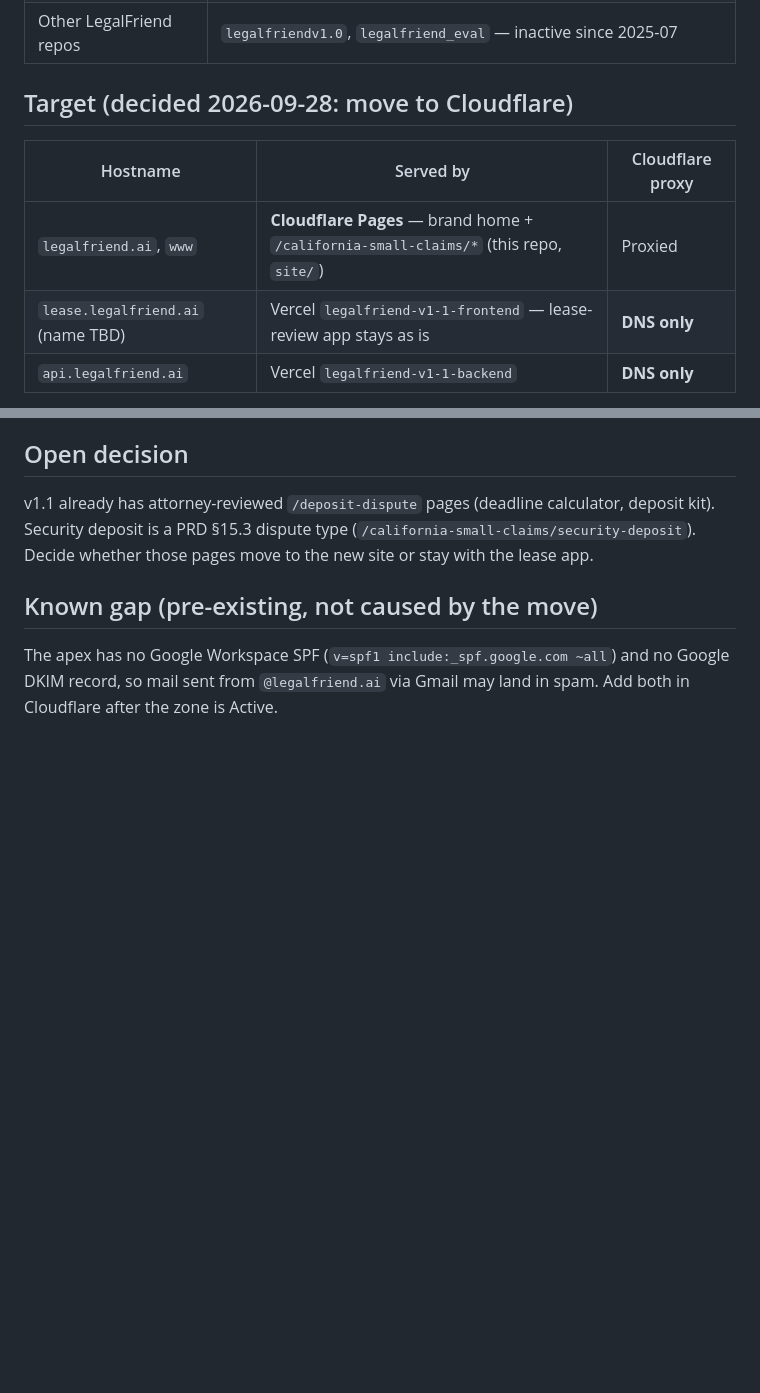
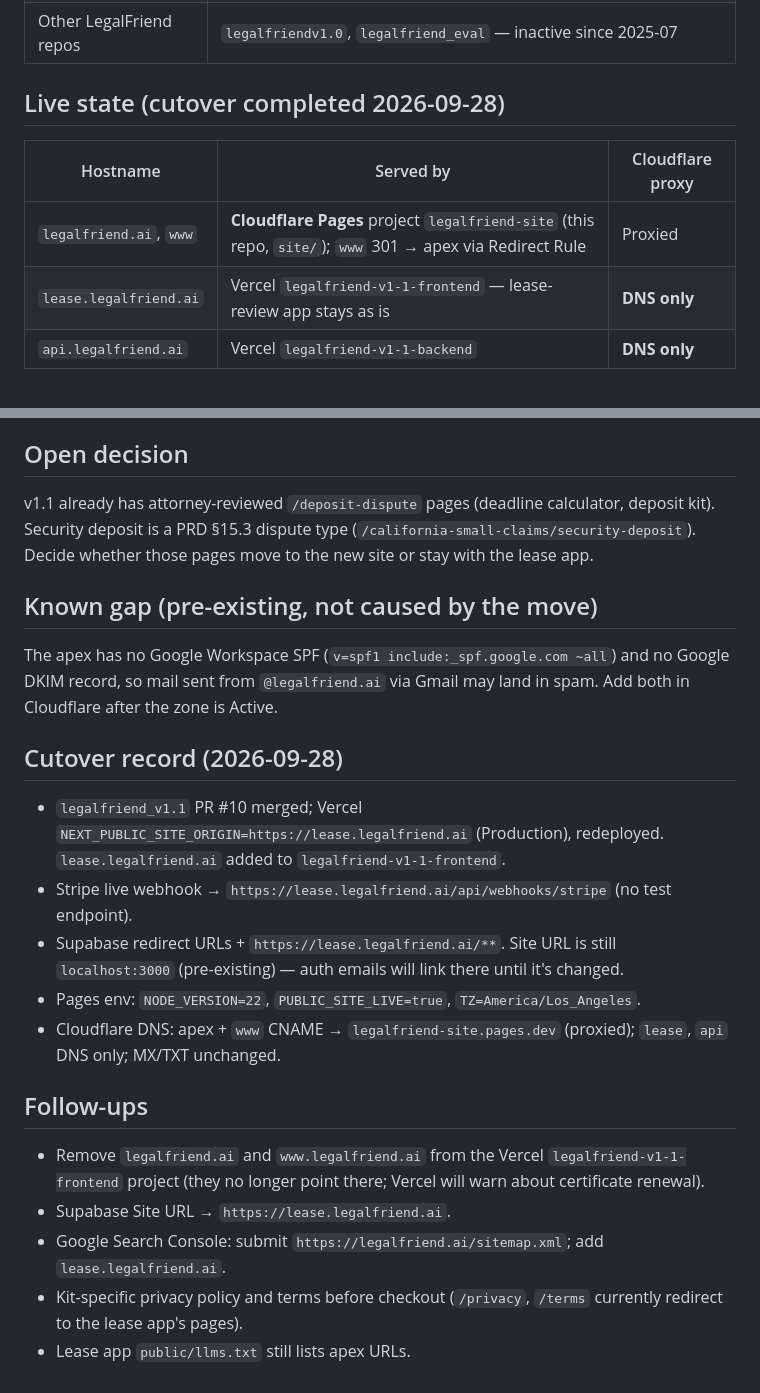
Before and after one commit to Sophia-Hong/legalfriend-california-small-claims, a Markdown page: docs/legalfriend-ai-integration.md, 2 parts joined by grey strips. Rendered like a GitHub page; blank space fills up the shorter version.

Commit message:
docs: record legalfriend.ai cutover to Cloudflare Pages
Co-Authored-By: Claude Opus 5.5 <noreply@anthropic.com>
Claude-Session: https://claude.ai/code/session_015sdhhdcZAmnvaZ5UBVCTKB

```diff
--- a/docs/legalfriend-ai-integration.md
+++ b/docs/legalfriend-ai-integration.md
@@ -12,12 +12,12 @@
 | `api.legalfriend.ai` | Vercel project `legalfriend-v1-1-backend` |
 | Other LegalFriend repos | `legalfriendv1.0`, `legalfriend_eval` — inactive since 2025-07 |
 
-## Target (decided 2026-09-28: move to Cloudflare)
+## Live state (cutover completed 2026-09-28)
 
 | Hostname | Served by | Cloudflare proxy |
 |---|---|---|
-| `legalfriend.ai`, `www` | **Cloudflare Pages** — brand home + `/california-small-claims/*` (this repo, `site/`) | Proxied |
-| `lease.legalfriend.ai` (name TBD) | Vercel `legalfriend-v1-1-frontend` — lease-review app stays as is | **DNS only** |
+| `legalfriend.ai`, `www` | **Cloudflare Pages** project `legalfriend-site` (this repo, `site/`); `www` 301 → apex via Redirect Rule | Proxied |
+| `lease.legalfriend.ai` | Vercel `legalfriend-v1-1-frontend` — lease-review app stays as is | **DNS only** |
 | `api.legalfriend.ai` | Vercel `legalfriend-v1-1-backend` | **DNS only** |
 
 Vercel hostnames stay "DNS only" so Cloudflare never proxies in front of Vercel.
@@ -65,3 +65,24 @@ the new site or stay with the lease app.
 The apex has no Google Workspace SPF (`v=spf1 include:_spf.google.com ~all`) and no
 Google DKIM record, so mail sent from `@legalfriend.ai` via Gmail may land in spam.
 Add both in Cloudflare after the zone is Active.
+
+## Cutover record (2026-09-28)
+
+- `legalfriend_v1.1` PR #10 merged; Vercel `NEXT_PUBLIC_SITE_ORIGIN=https://lease.legalfriend.ai`
+  (Production), redeployed. `lease.legalfriend.ai` added to `legalfriend-v1-1-frontend`.
+- Stripe live webhook → `https://lease.legalfriend.ai/api/webhooks/stripe` (no test endpoint).
+- Supabase redirect URLs + `https://lease.legalfriend.ai/**`. Site URL is still
+  `localhost:3000` (pre-existing) — auth emails will link there until it's changed.
+- Pages env: `NODE_VERSION=22`, `PUBLIC_SITE_LIVE=true`, `TZ=America/Los_Angeles`.
+- Cloudflare DNS: apex + `www` CNAME → `legalfriend-site.pages.dev` (proxied); `lease`, `api`
+  DNS only; MX/TXT unchanged.
+
+## Follow-ups
+
+- Remove `legalfriend.ai` and `www.legalfriend.ai` from the Vercel `legalfriend-v1-1-frontend`
+  project (they no longer point there; Vercel will warn about certificate renewal).
+- Supabase Site URL → `https://lease.legalfriend.ai`.
+- Google Search Console: submit `https://legalfriend.ai/sitemap.xml`; add `lease.legalfriend.ai`.
+- Kit-specific privacy policy and terms before checkout (`/privacy`, `/terms` currently
+  redirect to the lease app's pages).
+- Lease app `public/llms.txt` still lists apex URLs.
```
Also changed, not shown: other parts of docs/legalfriend-ai-integration.md (+2 -2 lines), README.md (+1 -1 lines).
